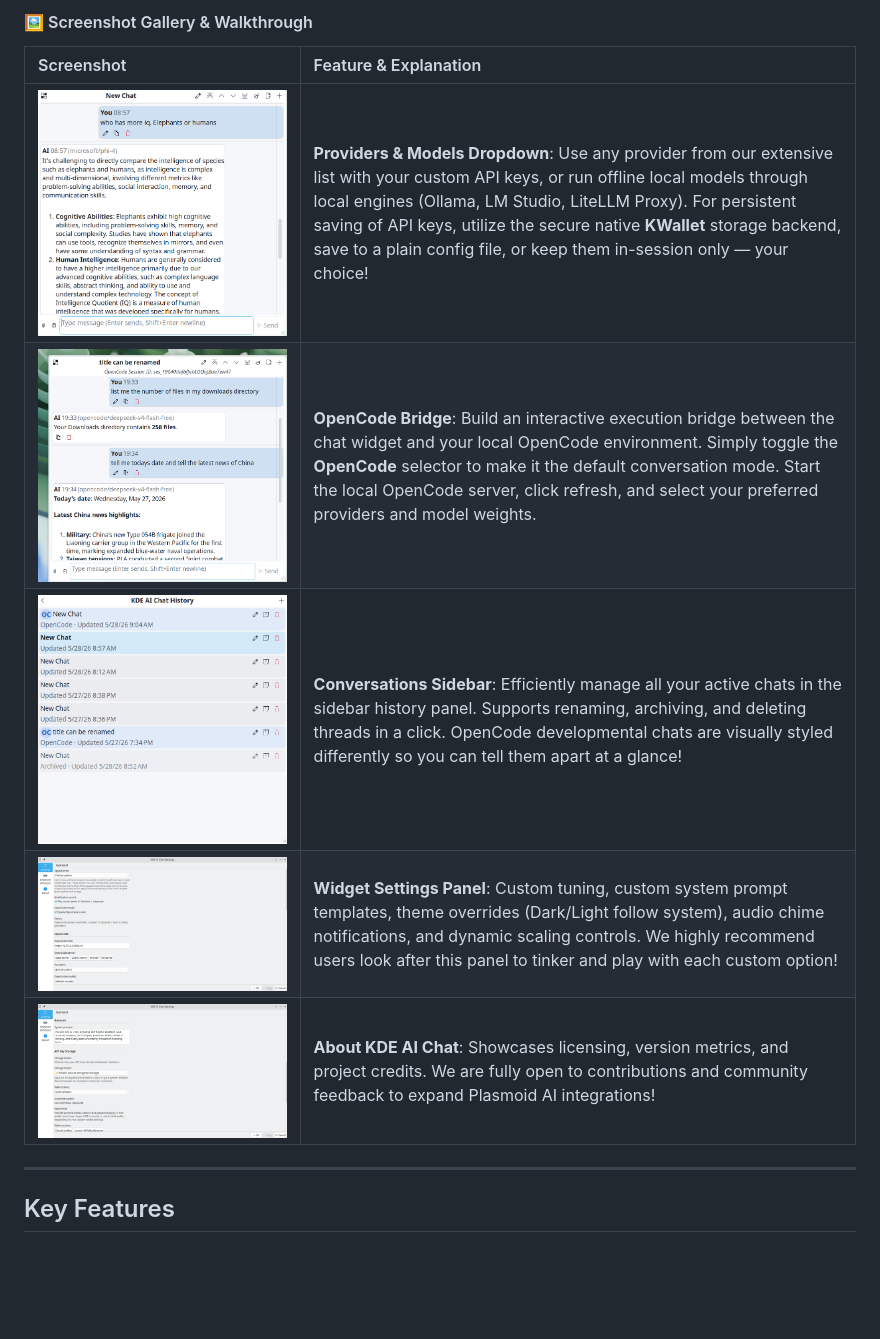
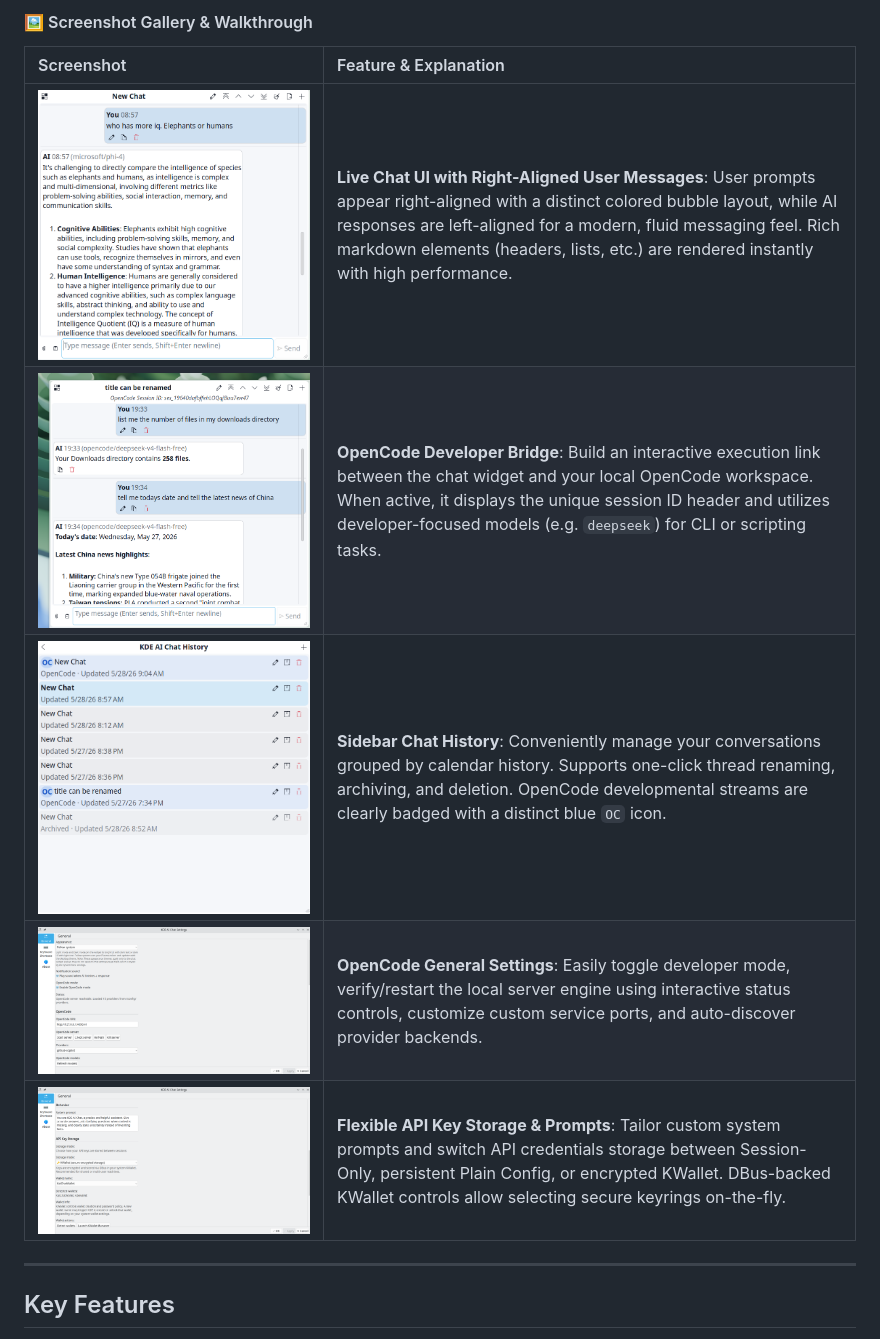
Before and after one commit to racstan/KDE-AI-Chat, a Markdown page: README.md, the part around the change. Rendered like a GitHub page; blank space fills up the shorter version.

Commit message:
docs: update screenshot gallery descriptions in README.md to match new images

```diff
--- a/README.md
+++ b/README.md
@@ -42,11 +42,11 @@ See **KDE AI Chat** in action! Below is a highly detailed, 6-part sequential vid
 
 | Screenshot | Feature & Explanation |
 | :--- | :--- |
-| ![Model Switcher & API Config](.github/assets/image.png) | **Providers & Models Dropdown**: Use any provider from our extensive list with your custom API keys, or run offline local models through local engines (Ollama, LM Studio, LiteLLM Proxy). For persistent saving of API keys, utilize the secure native **KWallet** storage backend, save to a plain config file, or keep them in-session only — your choice! |
-| ![OpenCode Mode & Bridge Integration](.github/assets/image2.png) | **OpenCode Bridge**: Build an interactive execution bridge between the chat widget and your local OpenCode environment. Simply toggle the **OpenCode** selector to make it the default conversation mode. Start the local OpenCode server, click refresh, and select your preferred providers and model weights. |
-| ![Session History Management](.github/assets/image3.png) | **Conversations Sidebar**: Efficiently manage all your active chats in the sidebar history panel. Supports renaming, archiving, and deleting threads in a click. OpenCode developmental chats are visually styled differently so you can tell them apart at a glance! |
-| ![Widget Customizations](.github/assets/image4.png) | **Widget Settings Panel**: Custom tuning, custom system prompt templates, theme overrides (Dark/Light follow system), audio chime notifications, and dynamic scaling controls. We highly recommend users look after this panel to tinker and play with each custom option! |
-| ![About & Contributing Page](.github/assets/image5.png) | **About KDE AI Chat**: Showcases licensing, version metrics, and project credits. We are fully open to contributions and community feedback to expand Plasmoid AI integrations! |
+| ![Live Chat UI](.github/assets/image.png) | **Live Chat UI with Right-Aligned User Messages**: User prompts appear right-aligned with a distinct colored bubble layout, while AI responses are left-aligned for a modern, fluid messaging feel. Rich markdown elements (headers, lists, etc.) are rendered instantly with high performance. |
+| ![OpenCode Bridge](.github/assets/image2.png) | **OpenCode Developer Bridge**: Build an interactive execution link between the chat widget and your local OpenCode workspace. When active, it displays the unique session ID header and utilizes developer-focused models (e.g. `deepseek`) for CLI or scripting tasks. |
+| ![Conversations Sidebar](.github/assets/image3.png) | **Sidebar Chat History**: Conveniently manage your conversations grouped by calendar history. Supports one-click thread renaming, archiving, and deletion. OpenCode developmental streams are clearly badged with a distinct blue `OC` icon. |
+| ![OpenCode Settings](.github/assets/image4.png) | **OpenCode General Settings**: Easily toggle developer mode, verify/restart the local server engine using interactive status controls, customize custom service ports, and auto-discover provider backends. |
+| ![API Key Storage Settings](.github/assets/image5.png) | **Flexible API Key Storage & Prompts**: Tailor custom system prompts and switch API credentials storage between Session-Only, persistent Plain Config, or encrypted KWallet. DBus-backed KWallet controls allow selecting secure keyrings on-the-fly. |
 
 
 ---
```
